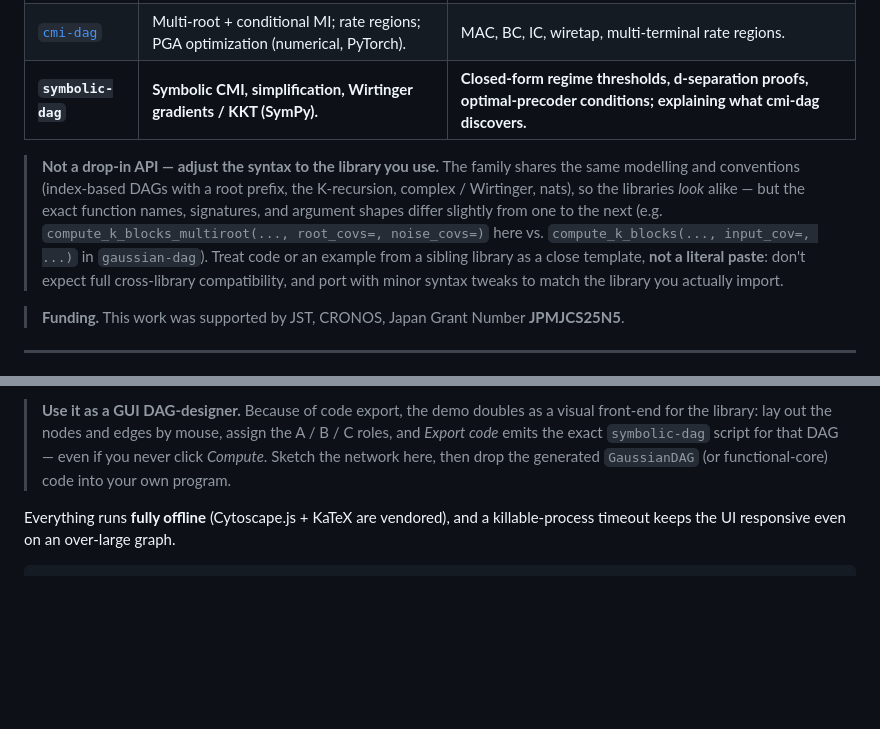
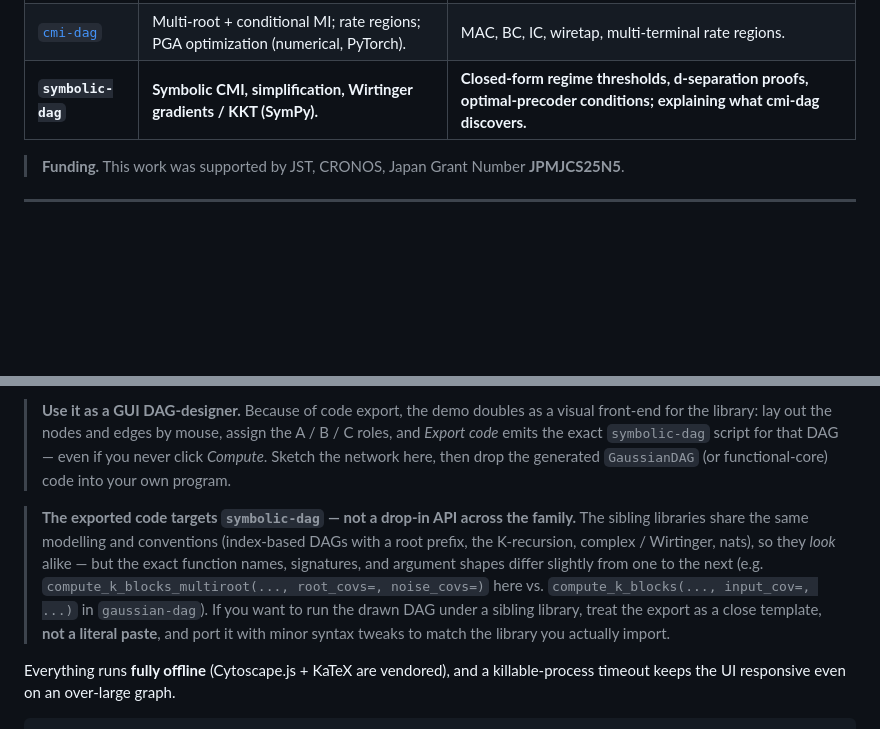
Before and after one commit to wadayama/symbolic-dag, a Markdown page: README.md, 2 parts joined by grey strips. Rendered like a GitHub page; blank space fills up the shorter version.

Commit message:
docs: move the "not a drop-in API" caveat into the GUI-designer context
In the Sister libraries section the caveat lacked context. Move it next to the
demo's code-export / GUI-designer note, where it belongs: the exported code
targets symbolic-dag, and porting it to a sibling library needs minor syntax
tweaks (function names/signatures differ). Reworded the lead-in to fit.

Co-Authored-By: Claude Opus 4.8 (1M context) <noreply@anthropic.com>

```diff
--- a/README.md
+++ b/README.md
@@ -51,16 +51,6 @@ siblings share the same K-recursion / Schur-complement / conditional-MI design.
 | [`gaussian-dag`](https://github.com/wadayama/gaussian-dag) | Single-pair MI on deterministic linear Gaussian DAGs (numerical). | Single-link MIMO, multi-hop AF relay, diamond. |
 | [`cmi-dag`](https://github.com/wadayama/cmi-dag) | Multi-root + conditional MI; rate regions; PGA optimization (numerical, PyTorch). | MAC, BC, IC, wiretap, multi-terminal rate regions. |
 | **`symbolic-dag`** | **Symbolic CMI, simplification, Wirtinger gradients / KKT (SymPy).** | **Closed-form regime thresholds, d-separation proofs, optimal-precoder conditions; explaining what cmi-dag discovers.** |
-
-> **Not a drop-in API — adjust the syntax to the library you use.** The family
-> shares the same modelling and conventions (index-based DAGs with a root prefix,
-> the K-recursion, complex / Wirtinger, nats), so the libraries *look* alike — but
-> the exact function names, signatures, and argument shapes differ slightly from
-> one to the next (e.g. `compute_k_blocks_multiroot(..., root_covs=, noise_covs=)`
-> here vs. `compute_k_blocks(..., input_cov=, ...)` in `gaussian-dag`). Treat code
-> or an example from a sibling library as a close template, **not a literal
-> paste**: don't expect full cross-library compatibility, and port with minor
-> syntax tweaks to match the library you actually import.
 
 > **Funding.** This work was supported by JST, CRONOS, Japan Grant Number **JPMJCS25N5**.
 
@@ -356,6 +346,17 @@ What you can read off the canvas:
 > that DAG — even if you never click *Compute*. Sketch the network here, then drop
 > the generated `GaussianDAG` (or functional-core) code into your own program.
 
+> **The exported code targets `symbolic-dag` — not a drop-in API across the
+> family.** The sibling libraries share the same modelling and conventions
+> (index-based DAGs with a root prefix, the K-recursion, complex / Wirtinger,
+> nats), so they *look* alike — but the exact function names, signatures, and
+> argument shapes differ slightly from one to the next (e.g.
+> `compute_k_blocks_multiroot(..., root_covs=, noise_covs=)` here vs.
+> `compute_k_blocks(..., input_cov=, ...)` in `gaussian-dag`). If you want to run
+> the drawn DAG under a sibling library, treat the export as a close template,
+> **not a literal paste**, and port it with minor syntax tweaks to match the
+> library you actually import.
+
 Everything runs **fully offline** (Cytoscape.js + KaTeX are vendored), and a
 killable-process timeout keeps the UI responsive even on an over-large graph.
 
```
